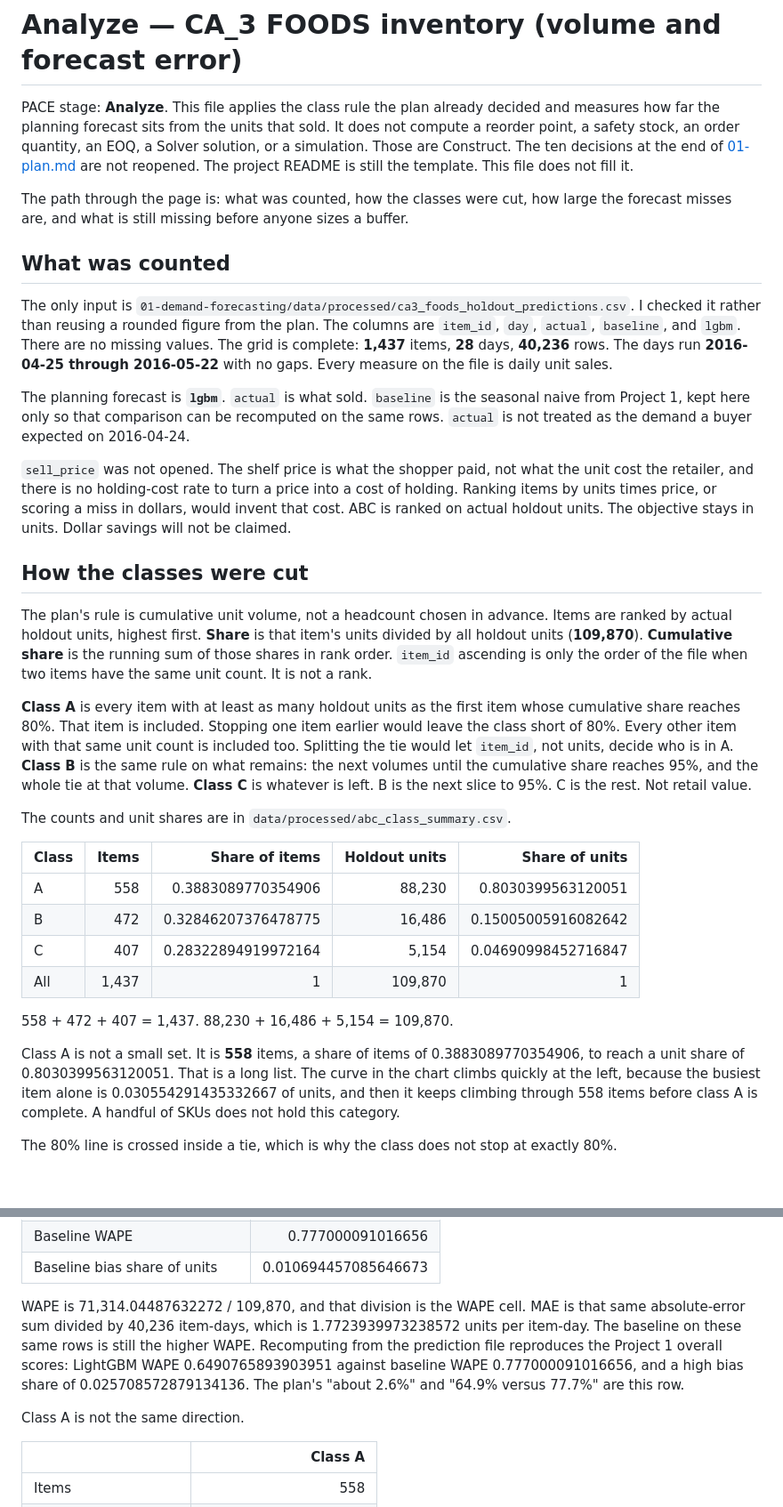
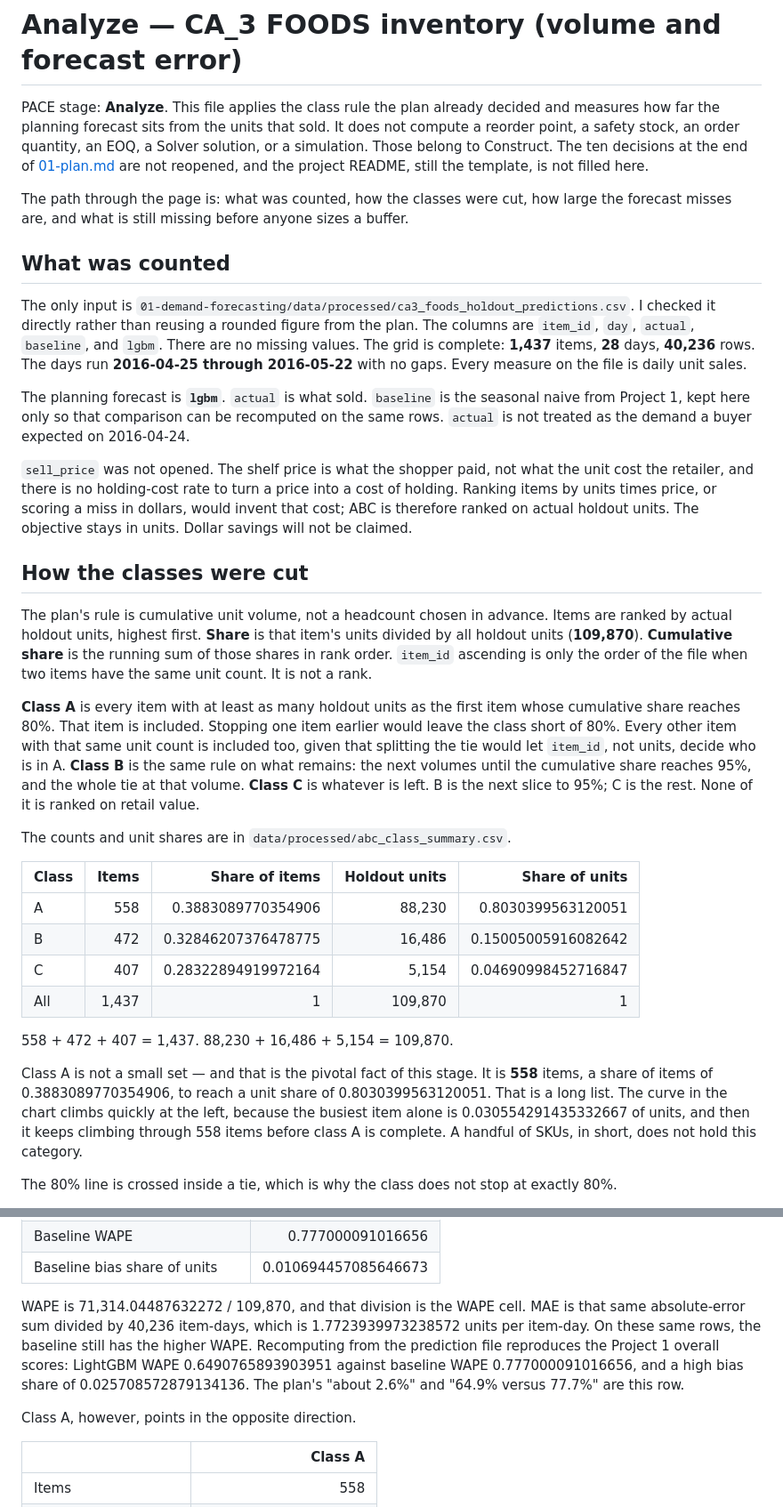
Before and after one commit to grjesusalves/supply-chain-portfolio, a Markdown page: 02-inventory-optimization/reports/02-analyze.md, 2 parts joined by grey strips. Shown at 89% size. Rendered like a GitHub page; blank space fills up the shorter version.

```diff
--- a/02-inventory-optimization/reports/02-analyze.md
+++ b/02-inventory-optimization/reports/02-analyze.md
@@ -1,22 +1,22 @@
 # Analyze — CA_3 FOODS inventory (volume and forecast error)
 
-PACE stage: **Analyze**. This file applies the class rule the plan already decided and measures how far the planning forecast sits from the units that sold. It does not compute a reorder point, a safety stock, an order quantity, an EOQ, a Solver solution, or a simulation. Those are Construct. The ten decisions at the end of [01-plan.md](01-plan.md) are not reopened. The project README is still the template. This file does not fill it.
+PACE stage: **Analyze**. This file applies the class rule the plan already decided and measures how far the planning forecast sits from the units that sold. It does not compute a reorder point, a safety stock, an order quantity, an EOQ, a Solver solution, or a simulation. Those belong to Construct. The ten decisions at the end of [01-plan.md](01-plan.md) are not reopened, and the project README, still the template, is not filled here.
 
 The path through the page is: what was counted, how the classes were cut, how large the forecast misses are, and what is still missing before anyone sizes a buffer.
 
 ## What was counted
 
-The only input is `01-demand-forecasting/data/processed/ca3_foods_holdout_predictions.csv`. I checked it rather than reusing a rounded figure from the plan. The columns are `item_id`, `day`, `actual`, `baseline`, and `lgbm`. There are no missing values. The grid is complete: **1,437** items, **28** days, **40,236** rows. The days run **2016-04-25 through 2016-05-22** with no gaps. Every measure on the file is daily unit sales.
+The only input is `01-demand-forecasting/data/processed/ca3_foods_holdout_predictions.csv`. I checked it directly rather than reusing a rounded figure from the plan. The columns are `item_id`, `day`, `actual`, `baseline`, and `lgbm`. There are no missing values. The grid is complete: **1,437** items, **28** days, **40,236** rows. The days run **2016-04-25 through 2016-05-22** with no gaps. Every measure on the file is daily unit sales.
 
 The planning forecast is **`lgbm`**. `actual` is what sold. `baseline` is the seasonal naive from Project 1, kept here only so that comparison can be recomputed on the same rows. `actual` is not treated as the demand a buyer expected on 2016-04-24.
 
-`sell_price` was not opened. The shelf price is what the shopper paid, not what the unit cost the retailer, and there is no holding-cost rate to turn a price into a cost of holding. Ranking items by units times price, or scoring a miss in dollars, would invent that cost. ABC is ranked on actual holdout units. The objective stays in units. Dollar savings will not be claimed.
+`sell_price` was not opened. The shelf price is what the shopper paid, not what the unit cost the retailer, and there is no holding-cost rate to turn a price into a cost of holding. Ranking items by units times price, or scoring a miss in dollars, would invent that cost; ABC is therefore ranked on actual holdout units. The objective stays in units. Dollar savings will not be claimed.
 
 ## How the classes were cut
 
 The plan's rule is cumulative unit volume, not a headcount chosen in advance. Items are ranked by actual holdout units, highest first. **Share** is that item's units divided by all holdout units (**109,870**). **Cumulative share** is the running sum of those shares in rank order. `item_id` ascending is only the order of the file when two items have the same unit count. It is not a rank.
 
-**Class A** is every item with at least as many holdout units as the first item whose cumulative share reaches 80%. That item is included. Stopping one item earlier would leave the class short of 80%. Every other item with that same unit count is included too. Splitting the tie would let `item_id`, not units, decide who is in A. **Class B** is the same rule on what remains: the next volumes until the cumulative share reaches 95%, and the whole tie at that volume. **Class C** is whatever is left. B is the next slice to 95%. C is the rest. Not retail value.
+**Class A** is every item with at least as many holdout units as the first item whose cumulative share reaches 80%. That item is included. Stopping one item earlier would leave the class short of 80%. Every other item with that same unit count is included too, given that splitting the tie would let `item_id`, not units, decide who is in A. **Class B** is the same rule on what remains: the next volumes until the cumulative share reaches 95%, and the whole tie at that volume. **Class C** is whatever is left. B is the next slice to 95%; C is the rest. None of it is ranked on retail value.
 
 The counts and unit shares are in `data/processed/abc_class_summary.csv`.
 
@@ -29,7 +29,7 @@ The counts and unit shares are in `data/processed/abc_class_summary.csv`.
 
 558 + 472 + 407 = 1,437. 88,230 + 16,486 + 5,154 = 109,870.
 
-Class A is not a small set. It is **558** items, a share of items of 0.3883089770354906, to reach a unit share of 0.8030399563120051. That is a long list. The curve in the chart climbs quickly at the left, because the busiest item alone is 0.030554291435332667 of units, and then it keeps climbing through 558 items before class A is complete. A handful of SKUs does not hold this category.
+Class A is not a small set — and that is the pivotal fact of this stage. It is **558** items, a share of items of 0.3883089770354906, to reach a unit share of 0.8030399563120051. That is a long list. The curve in the chart climbs quickly at the left, because the busiest item alone is 0.030554291435332667 of units, and then it keeps climbing through 558 items before class A is complete. A handful of SKUs, in short, does not hold this category.
 
 The 80% line is crossed inside a tie, which is why the class does not stop at exactly 80%.
 
@@ -90,9 +90,9 @@ On the whole file:
 | Baseline WAPE | 0.777000091016656 |
 | Baseline bias share of units | 0.010694457085646673 |
 
-WAPE is 71,314.04487632272 / 109,870, and that division is the WAPE cell. MAE is that same absolute-error sum divided by 40,236 item-days, which is 1.7723939973238572 units per item-day. The baseline on these same rows is still the higher WAPE. Recomputing from the prediction file reproduces the Project 1 overall scores: LightGBM WAPE 0.6490765893903951 against baseline WAPE 0.777000091016656, and a high bias share of 0.025708572879134136. The plan's "about 2.6%" and "64.9% versus 77.7%" are this row.
+WAPE is 71,314.04487632272 / 109,870, and that division is the WAPE cell. MAE is that same absolute-error sum divided by 40,236 item-days, which is 1.7723939973238572 units per item-day. On these same rows, the baseline still has the higher WAPE. Recomputing from the prediction file reproduces the Project 1 overall scores: LightGBM WAPE 0.6490765893903951 against baseline WAPE 0.777000091016656, and a high bias share of 0.025708572879134136. The plan's "about 2.6%" and "64.9% versus 77.7%" are this row.
 
-Class A is not the same direction.
+Class A, however, points in the opposite direction.
 
 | | Class A |
 |---|---:|
```
Also changed, not shown: other parts of 02-inventory-optimization/reports/02-analyze.md (+14 -14 lines), 02-inventory-optimization/reports/01-plan.md (+22 -22 lines).
